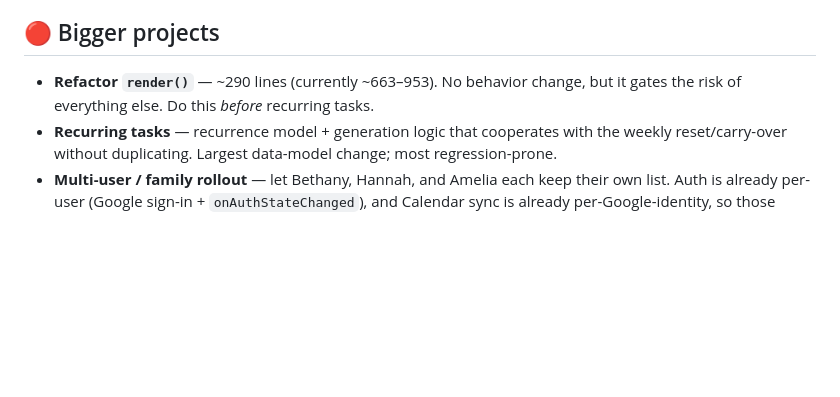
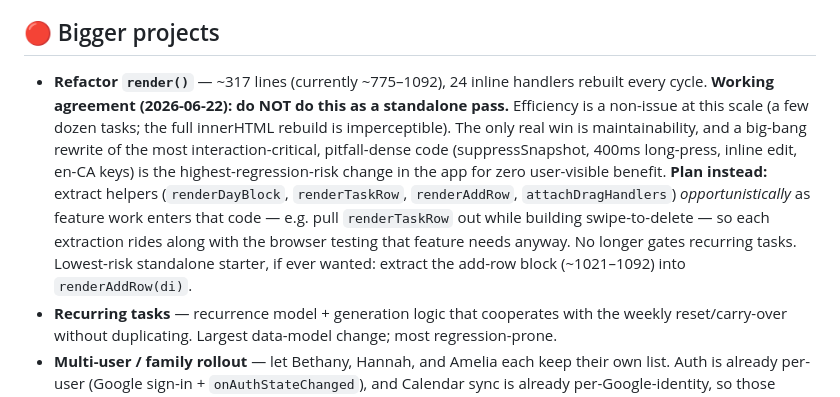
Before and after one commit to jpwieczorek/weekly-todo, a Markdown page: BACKLOG.md, the part around the change. GitHub-like rendering; blank space fills up the shorter version.

Commit message:
docs(backlog): reframe render() refactor as opportunistic, not standalone
Capture the 2026-06-22 working agreement: don't refactor render() as a
discrete pass. Efficiency is a non-issue at this scale; the only win is
maintainability, and a big-bang rewrite of the most interaction-critical
code is the app's highest-regression-risk change. Instead extract helpers
opportunistically as feature work enters that code. Removes the "do before
recurring tasks" gating. Also corrects stale line reference (~663–953/~290
lines → ~775–1092/~317 lines).

```diff
--- a/BACKLOG.md
+++ b/BACKLOG.md
@@ -40,8 +40,17 @@ _Last updated: 2026-06-22_
 
 ## 🔴 Bigger projects
 
-- **Refactor `render()`** — ~290 lines (currently ~663–953). No behavior change, but it gates
-  the risk of everything else. Do this *before* recurring tasks.
+- **Refactor `render()`** — ~317 lines (currently ~775–1092), 24 inline handlers rebuilt every
+  cycle. **Working agreement (2026-06-22): do NOT do this as a standalone pass.** Efficiency is a
+  non-issue at this scale (a few dozen tasks; the full innerHTML rebuild is imperceptible). The only
+  real win is maintainability, and a big-bang rewrite of the most interaction-critical, pitfall-dense
+  code (suppressSnapshot, 400ms long-press, inline edit, en-CA keys) is the highest-regression-risk
+  change in the app for zero user-visible benefit. **Plan instead:** extract helpers
+  (`renderDayBlock`, `renderTaskRow`, `renderAddRow`, `attachDragHandlers`) *opportunistically* as
+  feature work enters that code — e.g. pull `renderTaskRow` out while building swipe-to-delete — so
+  each extraction rides along with the browser testing that feature needs anyway. No longer gates
+  recurring tasks. Lowest-risk standalone starter, if ever wanted: extract the add-row block
+  (~1021–1092) into `renderAddRow(di)`.
 - **Recurring tasks** — recurrence model + generation logic that cooperates with the weekly
   reset/carry-over without duplicating. Largest data-model change; most regression-prone.
 - **Multi-user / family rollout** — let Bethany, Hannah, and Amelia each keep their own list.
```
